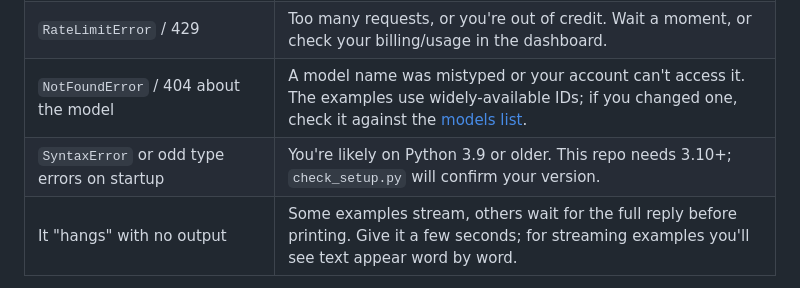
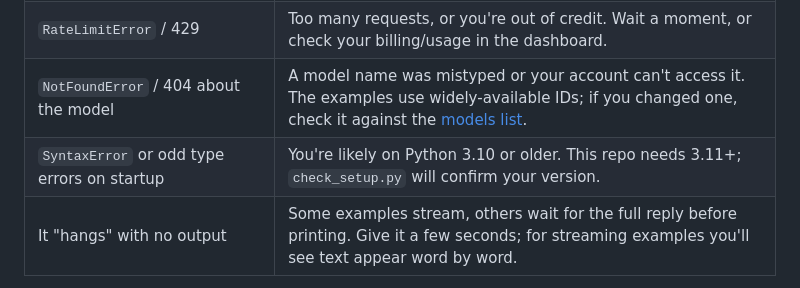
Before and after one commit to alexvervloet/openai-api-deep-dive, a Markdown page: README.md, the part around the change. Rendered like a GitHub page.

Commit message:
docs: state the Python 3.11 floor

```diff
--- a/README.md
+++ b/README.md
@@ -593,7 +593,7 @@ rest, sorted by the error you see:
 | `AuthenticationError` / 401 | The key is present but wrong: expired, revoked, or a typo. Make a fresh one at the [API keys page](https://platform.openai.com/api-keys). |
 | `RateLimitError` / 429 | Too many requests, or you're out of credit. Wait a moment, or check your billing/usage in the dashboard. |
 | `NotFoundError` / 404 about the model | A model name was mistyped or your account can't access it. The examples use widely-available IDs; if you changed one, check it against the [models list](https://platform.openai.com/docs/models). |
-| `SyntaxError` or odd type errors on startup | You're likely on Python 3.9 or older. This repo needs 3.10+; `check_setup.py` will confirm your version. |
+| `SyntaxError` or odd type errors on startup | You're likely on Python 3.10 or older. This repo needs 3.11+; `check_setup.py` will confirm your version. |
 | It "hangs" with no output | Some examples stream, others wait for the full reply before printing. Give it a few seconds; for streaming examples you'll see text appear word by word. |
 
 Still stuck? Every example is small and self-contained. Open the file, read the
```
